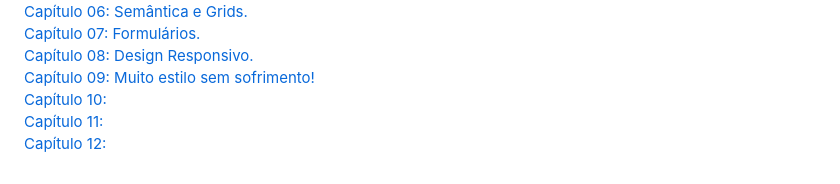
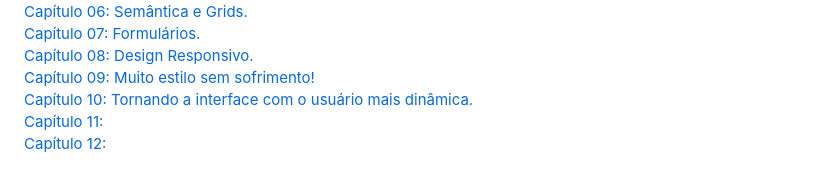
Before and after one commit to monicaquintal/fintech, a Markdown page: readme.md, the part around the change. Drawn GitHub-style; folded sections open.

Commit message:
Capítulo 10: Tornando a interface com o usuário mais dinâmica (parte 1).

```diff
--- a/readme.md
+++ b/readme.md
@@ -91,7 +91,7 @@
 [Capítulo 07: Formulários.](./fase04/capitulo07.md)<br>
 [Capítulo 08: Design Responsivo.](./fase04/capitulo08.md)<br>
 [Capítulo 09: Muito estilo sem sofrimento!](./fase04/capitulo09.md)<br>
-[Capítulo 10:]()<br>
+[Capítulo 10: Tornando a interface com o usuário mais dinâmica.](./fase04/capitulo10.md)<br>
 [Capítulo 11:]()<br>
 [Capítulo 12:]()
 
```
Also changed, not shown: fase04/capitulo10.md (added, +296 -0 lines).
